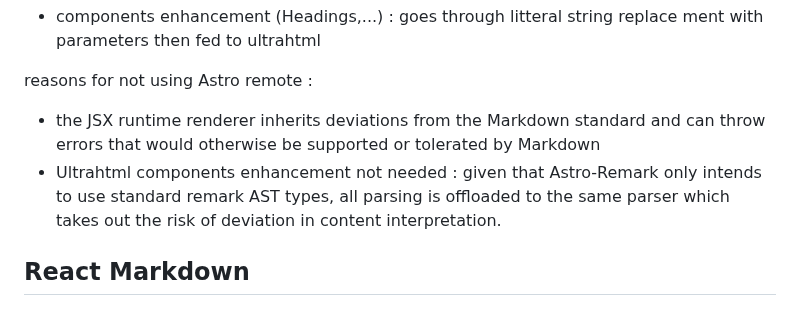
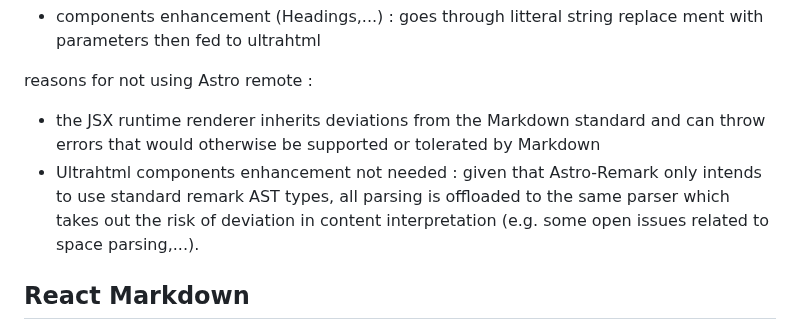
Before and after one commit to MicroWebStacks/astro-markdown-render, a Markdown page: README.md, the part around the change. Rendered like a GitHub page.

```diff
--- a/README.md
+++ b/README.md
@@ -42,7 +42,7 @@ Some content generation providers e.g. Mermaid, Plantuml allow already custom im
 
 reasons for not using Astro remote :
 * the JSX runtime renderer inherits deviations from the Markdown standard and can throw errors that would otherwise be supported or tolerated by Markdown
-* Ultrahtml components enhancement not needed : given that Astro-Remark only intends to use standard remark AST types, all parsing is offloaded to the same parser which takes out the risk of deviation in content interpretation.
+* Ultrahtml components enhancement not needed : given that Astro-Remark only intends to use standard remark AST types, all parsing is offloaded to the same parser which takes out the risk of deviation in content interpretation (e.g. some open issues related to space parsing,...).
 
 
 ## React Markdown
```
